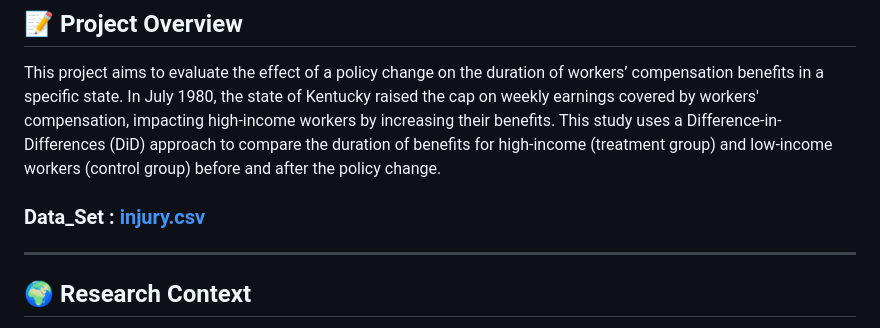
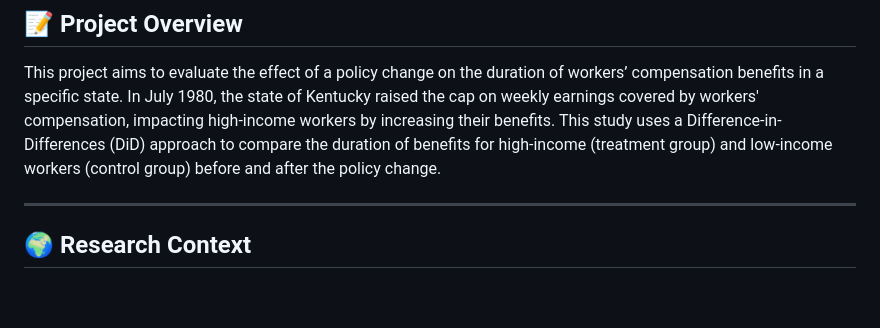
Before and after one commit to kyle-1291/Impact_Assesment-Project, a Markdown page: Project_2-Impact of Workers' Compensation Policy Change on Benefit Duration/README.md, the part around the change printed below. Drawn GitHub-style; blank space fills up the shorter version.

```diff
--- a/Project_2-Impact of Workers' Compensation Policy Change on Benefit Duration/README.md
+++ b/Project_2-Impact of Workers' Compensation Policy Change on Benefit Duration/README.md
@@ -3,8 +3,6 @@
 
 ## 📝 **Project Overview**
 <p>This project aims to evaluate the effect of a policy change on the duration of workers’ compensation benefits in a specific state. In July 1980, the state of Kentucky raised the cap on weekly earnings covered by workers' compensation, impacting high-income workers by increasing their benefits. This study uses a Difference-in-Differences (DiD) approach to compare the duration of benefits for high-income (treatment group) and low-income workers (control group) before and after the policy change.</p>
-
-### Data_Set : [injury.csv]()
 
 ---
 
```
Also changed, not shown: other parts of Project_2-Impact of Workers' Compensation Policy Change on Benefit Duration/README.md (+1 -0 lines).
